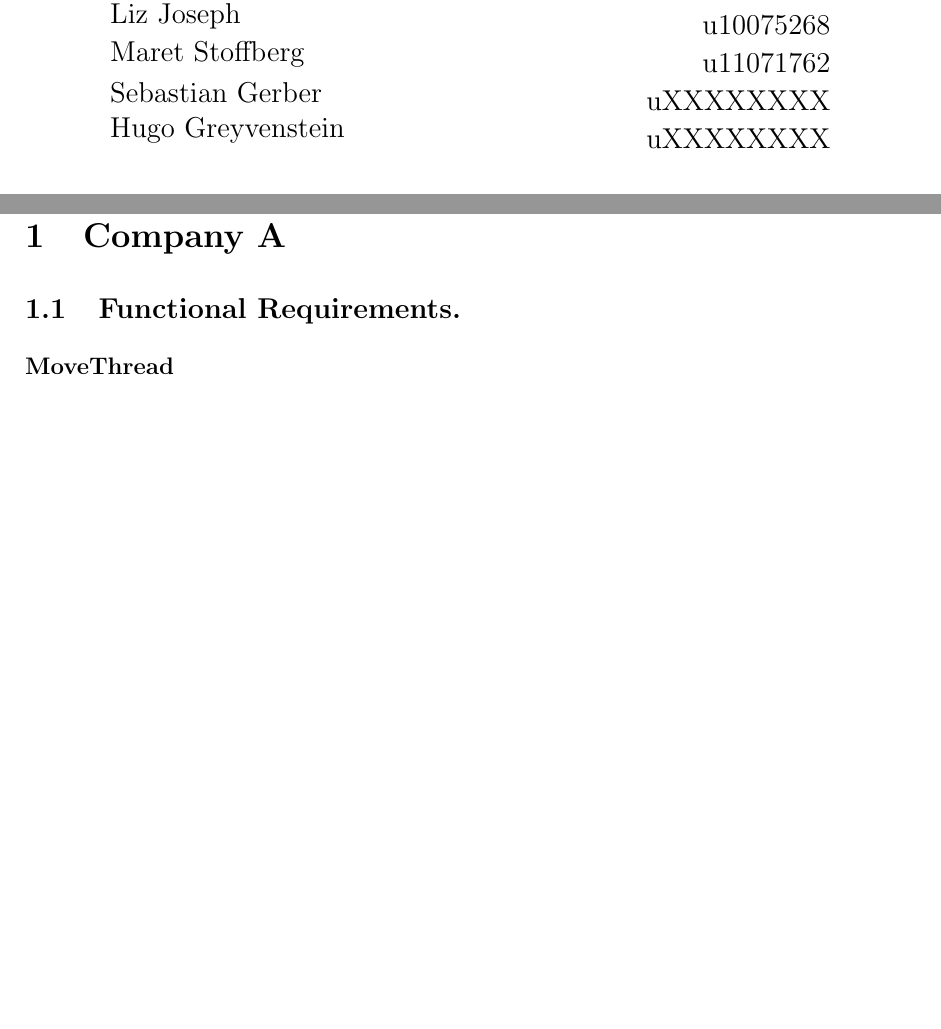
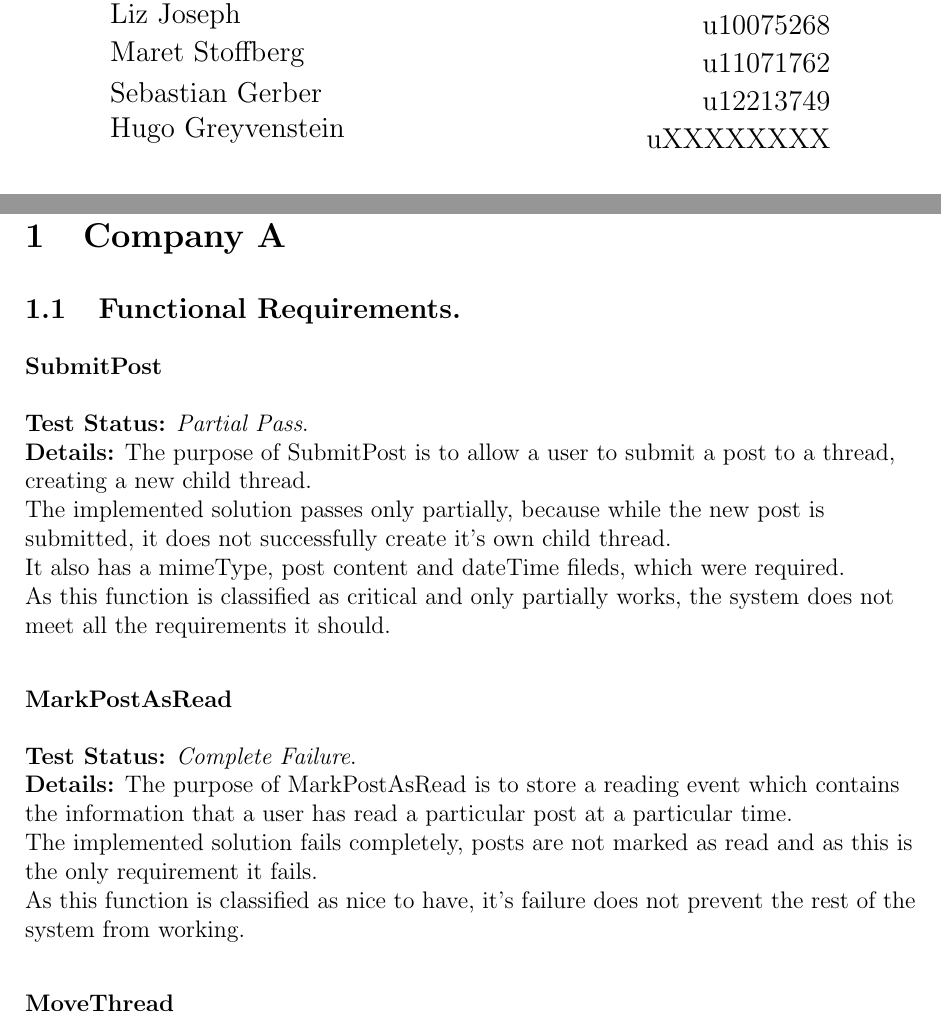
Before and after one commit to thepickpocket/ThreadsTesting, a LaTeX document (Testing_MainFile.tex, which reads IndividualContributions/FunctionalRequirementsA.tex): two parts of pages 1 and 4 of 5 before the commit and two parts of pages 1 and 4 of 6 after it, joined at a grey line, cut so that both start at the same text, the shorter picture padded with empty space. Compiled offline with pdfLaTeX.

Commit message:
Uploaded my contribution

```diff
--- a/IndividualContributions/FunctionalRequirementsA.tex
+++ b/IndividualContributions/FunctionalRequirementsA.tex
@@ -1,5 +1,28 @@
 \subsection{Functional Requirements.}
 \begin{flushleft}
+
+\subsubsection{SubmitPost}
+\begin{flushleft}
+	\textbf{Test Status:} \emph{Partial Pass}. \\
+
+	\textbf{Details:}
+	The purpose of SubmitPost is to allow a user to submit a post to a thread, creating a new child thread.\\
+	The implemented solution passes only partially, because while the new post is submitted, it does not successfully create it's own child thread.\\
+	It also has a mimeType, post content and dateTime fileds, which were required.\\
+	As this function is classified as critical and only partially works, the system does not meet all the requirements it should.\\
+\end{flushleft}
+
+\subsubsection{MarkPostAsRead}
+\begin{flushleft}
+	\textbf{Test Status:} \emph{Complete Failure}. \\
+
+	\textbf{Details:}
+	The purpose of MarkPostAsRead is to store a reading event which contains the information that a user has read a particular post at a particular time.\\
+	The implemented solution fails completely, posts are not marked as read and as this is the only requirement it fails.\\
+
+	As this function is classified as nice to have, it's failure does not prevent the rest of the system from working.\\
+
+\end{flushleft}
 
 \subsubsection{MoveThread}
 \begin{flushleft}
--- a/Testing_MainFile.tex
+++ b/Testing_MainFile.tex
@@ -134,7 +134,7 @@ Sebastian {Gerber}
 \begin{minipage}{0.4\textwidth}
 \begin{flushright} \large
 \emph{} \\
-uXXXXXXXX
+u12213749
 \end{flushright}
 \end{minipage}
 \begin{minipage}{0.4\textwidth}
```
Also changed, not shown: Testing_MainFile.pdf.
